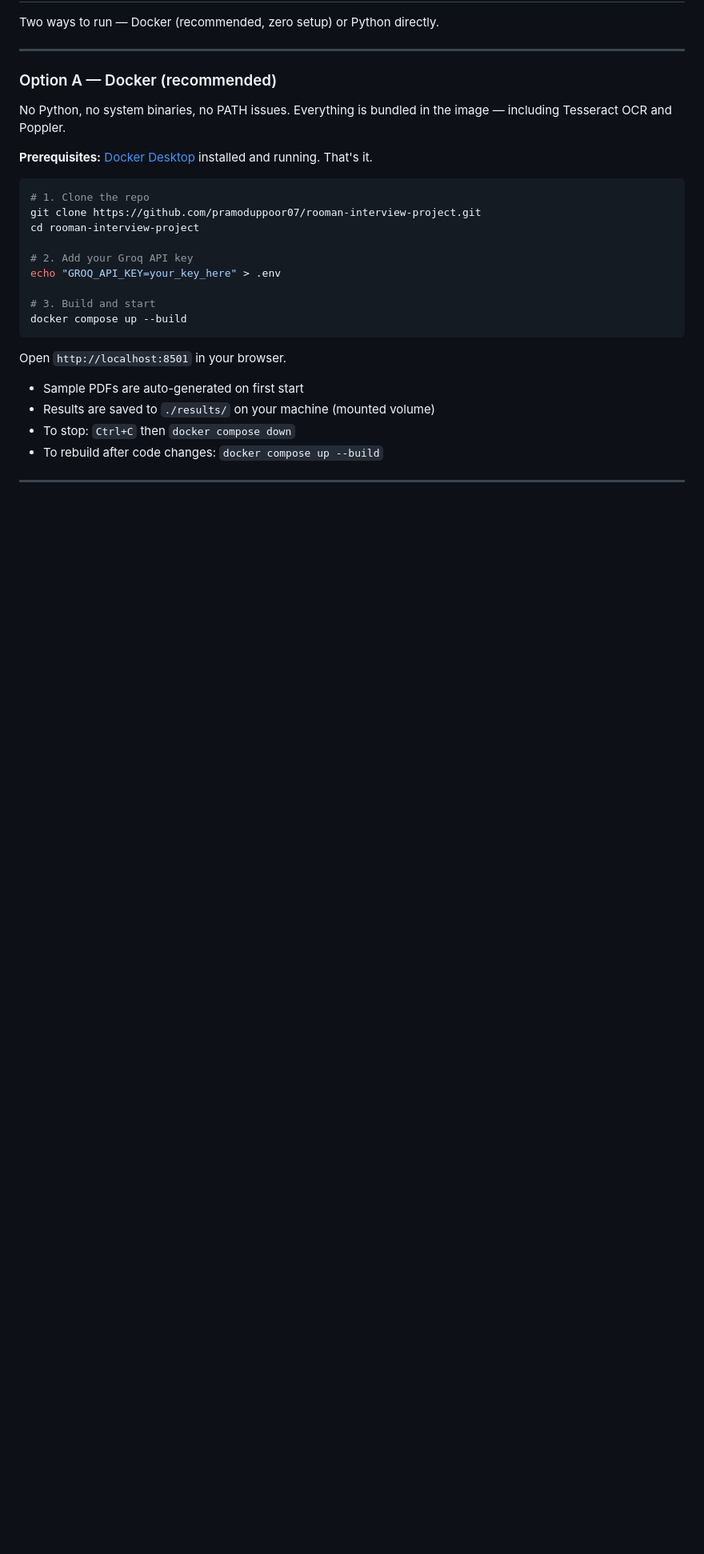
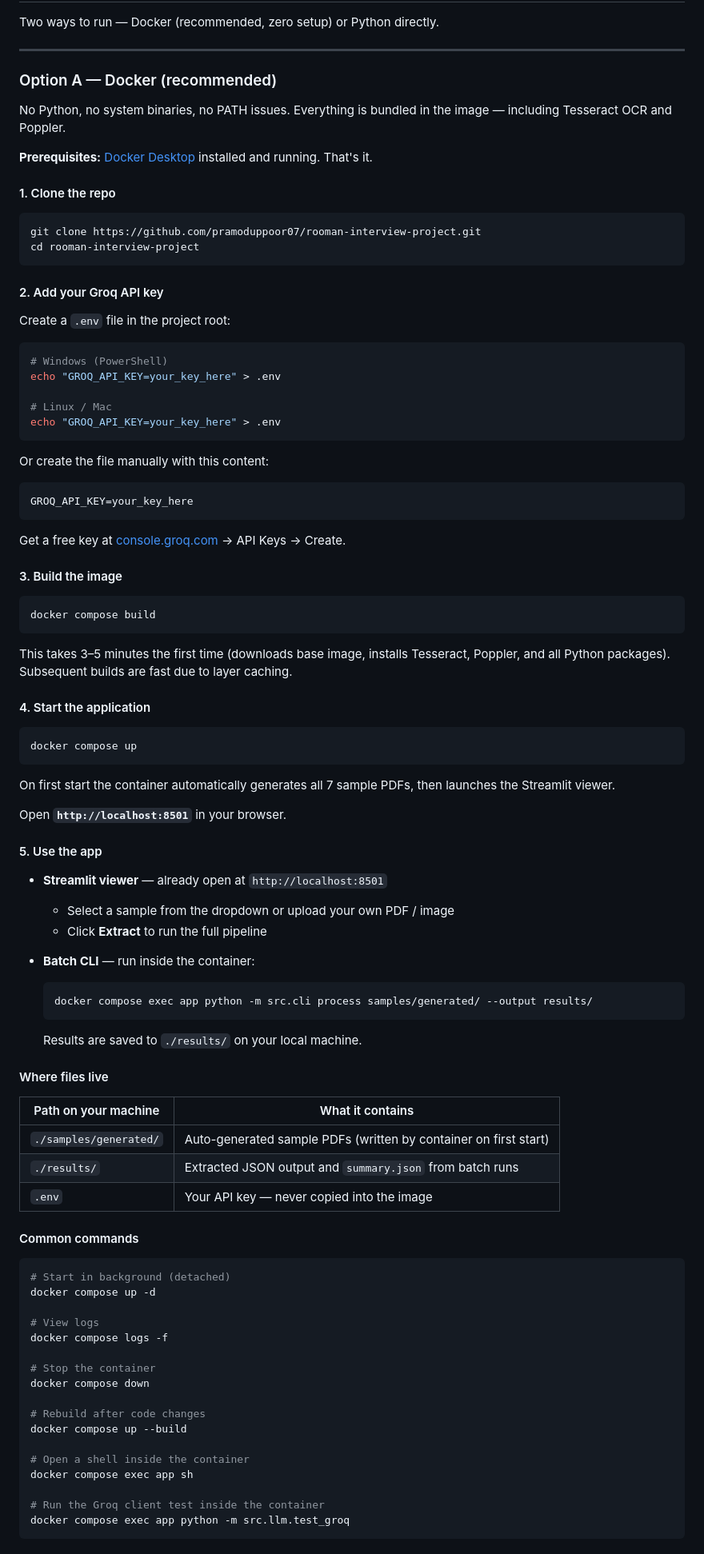
Before and after one commit to pramoduppoor07/rooman-interview-project, a Markdown page: README.md, the part around one of its changes. Shown at 80% size. Drawn GitHub-style; blank space fills up the shorter version.

Commit message:
add detailed Docker run instructions to README

````diff
--- a/README.md
+++ b/README.md
@@ -16,21 +16,90 @@ No Python, no system binaries, no PATH issues. Everything is bundled in the imag
 
 **Prerequisites:** [Docker Desktop](https://www.docker.com/products/docker-desktop/) installed and running. That's it.
 
+#### 1. Clone the repo
+
 ```bash
-# 1. Clone the repo
 git clone https://github.com/pramoduppoor07/rooman-interview-project.git
 cd rooman-interview-project
+```
 
-# 2. Add your Groq API key
+#### 2. Add your Groq API key
+
+Create a `.env` file in the project root:
+
+```bash
+# Windows (PowerShell)
 echo "GROQ_API_KEY=your_key_here" > .env
 
-# 3. Build and start
-docker compose up --build
+# Linux / Mac
+echo "GROQ_API_KEY=your_key_here" > .env
 ```
 
-Open `http://localhost:8501` in your browser.
+Or create the file manually with this content:
 
-- Sample PDFs are auto-generated on first start
-- Results are saved to `./results/` on your machine (mounted volume)
-- To stop: `Ctrl+C` then `docker compose down`
-- To rebuild after code changes: `docker compose up --build`
+```
+GROQ_API_KEY=your_key_here
+```
+
+Get a free key at [console.groq.com](https://console.groq.com) → API Keys → Create.
+
+#### 3. Build the image
+
+```bash
+docker compose build
+```
+
+This takes 3–5 minutes the first time (downloads base image, installs Tesseract, Poppler, and all Python packages). Subsequent builds are fast due to layer caching.
+
+#### 4. Start the application
+
+```bash
+docker compose up
+```
+
+On first start the container automatically generates all 7 sample PDFs, then launches the Streamlit viewer.
+
+Open **`http://localhost:8501`** in your browser.
+
+#### 5. Use the app
+
+- **Streamlit viewer** — already open at `http://localhost:8501`
+  - Select a sample from the dropdown or upload your own PDF / image
+  - Click **Extract** to run the full pipeline
+
+- **Batch CLI** — run inside the container:
+  ```bash
+  docker compose exec app python -m src.cli process samples/generated/ --output results/
+  ```
+  Results are saved to `./results/` on your local machine.
+
+#### Where files live
+
+| Path on your machine | What it contains |
+|---|---|
+| `./samples/generated/` | Auto-generated sample PDFs (written by container on first start) |
+| `./results/` | Extracted JSON output and `summary.json` from batch runs |
+| `.env` | Your API key — never copied into the image |
+
+#### Common commands
+
+```bash
+# Start in background (detached)
+docker compose up -d
+
+# View logs
+docker compose logs -f
+
+# Stop the container
+docker compose down
+
+# Rebuild after code changes
+docker compose up --build
+
+# Open a shell inside the container
+docker compose exec app sh
+
+# Run the Groq client test inside the container
+docker compose exec app python -m src.llm.test_groq
+```
+
````
Also changed, not shown: other parts of README.md (+17 -0 lines).
